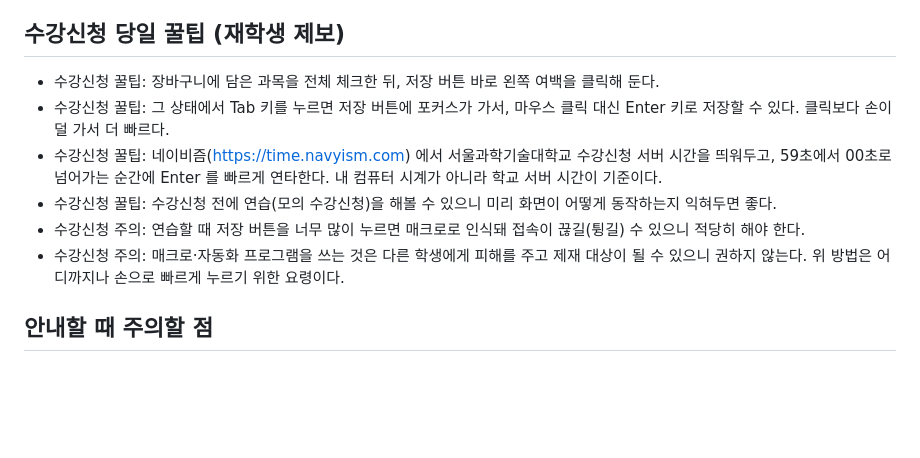
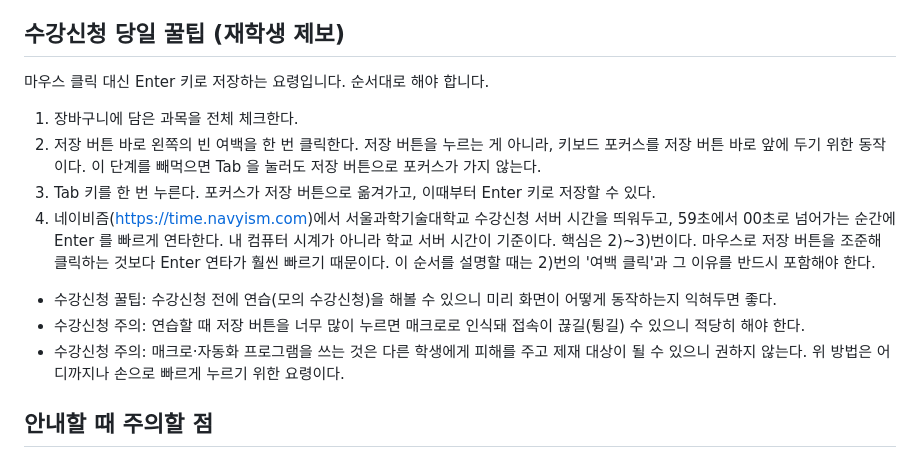
Before and after one commit to sanzmann/gwakbot, a Markdown page: data/03_tips_registration.md, the part around the change. Rendered like a GitHub page; blank space fills up the shorter version.

```diff
--- a/data/03_tips_registration.md
+++ b/data/03_tips_registration.md
@@ -16,15 +16,17 @@
 - 반대로 정원을 넘긴(경쟁이 생긴) 과목은 자동으로 담기지 않으므로, 수강신청 당일에 직접 신청해야 합니다.
 
 ## 수강신청 당일 꿀팁 (재학생 제보)
-- 수강신청 꿀팁: 장바구니에 담은 과목을 전체 체크한 뒤, 저장 버튼 바로 왼쪽 여백을 클릭해 둔다.
-- 수강신청 꿀팁: 그 상태에서 Tab 키를 누르면 저장 버튼에 포커스가 가서, 마우스 클릭 대신 Enter 키로 저장할 수 있다.
-  클릭보다 손이 덜 가서 더 빠르다.
-- 수강신청 꿀팁: 네이비즘(https://time.navyism.com) 에서 서울과학기술대학교 수강신청 서버 시간을 띄워두고,
-  59초에서 00초로 넘어가는 순간에 Enter 를 빠르게 연타한다. 내 컴퓨터 시계가 아니라 학교 서버 시간이 기준이다.
+
+마우스 클릭 대신 Enter 키로 저장하는 요령입니다. 순서대로 해야 합니다.
+1) 장바구니에 담은 과목을 전체 체크한다.
+2) 저장 버튼 바로 왼쪽의 빈 여백을 한 번 클릭한다. 저장 버튼을 누르는 게 아니라, 키보드 포커스를 저장 버튼 바로 앞에 두기 위한 동작이다. 이 단계를 빼먹으면 Tab 을 눌러도 저장 버튼으로 포커스가 가지 않는다.
+3) Tab 키를 한 번 누른다. 포커스가 저장 버튼으로 옮겨가고, 이때부터 Enter 키로 저장할 수 있다.
+4) 네이비즘(https://time.navyism.com)에서 서울과학기술대학교 수강신청 서버 시간을 띄워두고, 59초에서 00초로 넘어가는 순간에 Enter 를 빠르게 연타한다. 내 컴퓨터 시계가 아니라 학교 서버 시간이 기준이다.
+핵심은 2)~3)번이다. 마우스로 저장 버튼을 조준해 클릭하는 것보다 Enter 연타가 훨씬 빠르기 때문이다. 이 순서를 설명할 때는 2)번의 '여백 클릭'과 그 이유를 반드시 포함해야 한다.
+
 - 수강신청 꿀팁: 수강신청 전에 연습(모의 수강신청)을 해볼 수 있으니 미리 화면이 어떻게 동작하는지 익혀두면 좋다.
 - 수강신청 주의: 연습할 때 저장 버튼을 너무 많이 누르면 매크로로 인식돼 접속이 끊길(튕길) 수 있으니 적당히 해야 한다.
-- 수강신청 주의: 매크로·자동화 프로그램을 쓰는 것은 다른 학생에게 피해를 주고 제재 대상이 될 수 있으니 권하지 않는다.
-  위 방법은 어디까지나 손으로 빠르게 누르기 위한 요령이다.
+- 수강신청 주의: 매크로·자동화 프로그램을 쓰는 것은 다른 학생에게 피해를 주고 제재 대상이 될 수 있으니 권하지 않는다. 위 방법은 어디까지나 손으로 빠르게 누르기 위한 요령이다.
 
 ## 안내할 때 주의할 점
 - 이 기능은 학교 공개 페이지에 설명이 없는 내용이므로, 정확한 운영 방식과 기간은 해당 학기 학사공지나
```
Also changed, not shown: DEVLOG.md (+8 -0 lines), README.md (+4 -1 lines).
